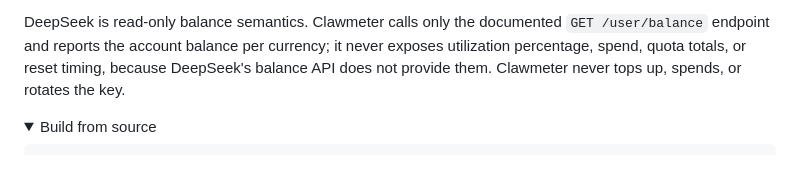
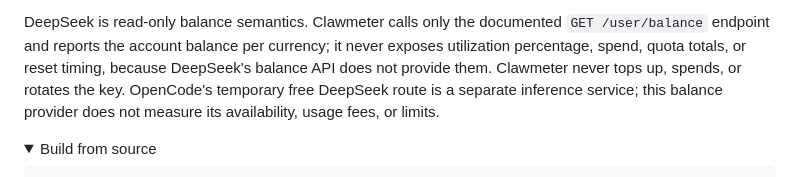
Before and after one commit to tnunamak/clawmeter, a Markdown page: README.md, the part around the change. GitHub-like rendering; folded sections open.

Commit message:
Clarify that DeepSeek balance excludes the OpenCode free route (#93)
docs: clarify DeepSeek balance scope

```diff
--- a/README.md
+++ b/README.md
@@ -364,7 +364,9 @@ DeepSeek is read-only balance semantics. Clawmeter calls only the documented
 `GET /user/balance` endpoint and reports the account balance per currency; it
 never exposes utilization percentage, spend, quota totals, or reset timing,
 because DeepSeek's balance API does not provide them. Clawmeter never tops up,
-spends, or rotates the key.
+spends, or rotates the key. OpenCode's temporary free DeepSeek route is a
+separate inference service; this balance provider does not measure its
+availability, usage fees, or limits.
 
 </details>
 
```
